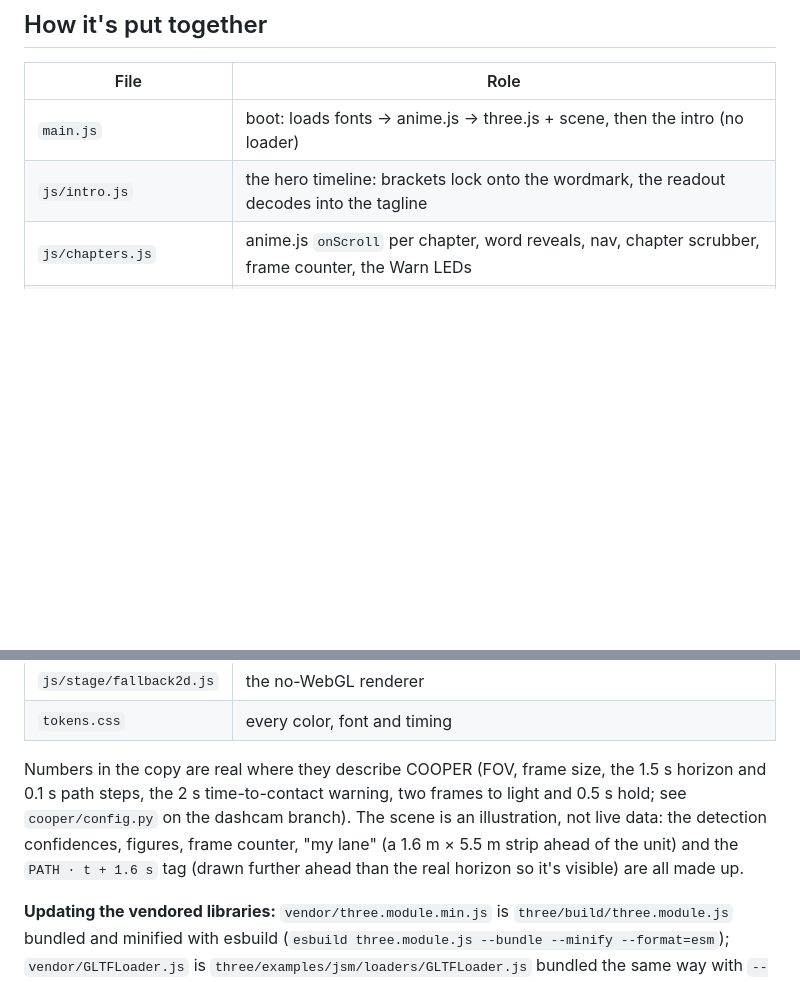
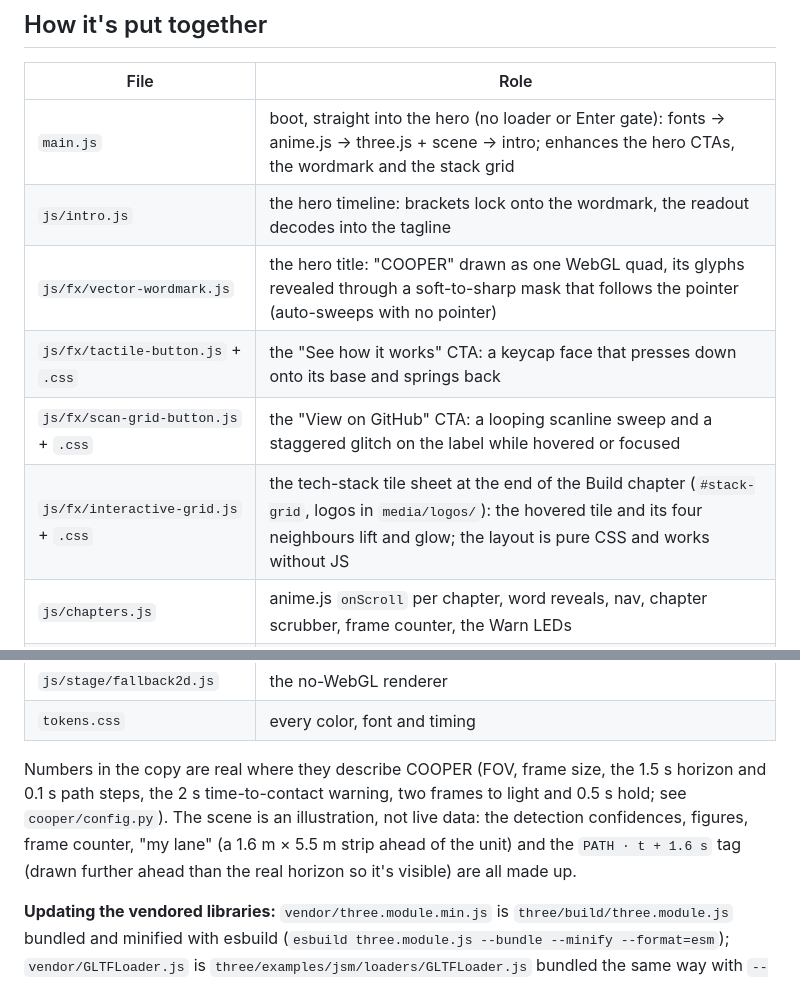
Before and after one commit to davidhernandez0771/Shellhacks-2026-Project---COOP, a Markdown page: site/README.md, 2 parts joined by grey strips. Drawn GitHub-style; blank space fills up the shorter version.

Commit message:
Site docs: fx modules in the file table; note what changed since the perf numbers
Co-Authored-By: Claude Opus 5.5 <noreply@anthropic.com>

```diff
--- a/site/README.md
+++ b/site/README.md
@@ -63,8 +63,12 @@ The CAD files stay out of the repo. The script prints each part's triangle count
 ## How it's put together
 | File | Role |
 |---|---|
-| `main.js` | boot: loads fonts → anime.js → three.js + scene, then the intro (no loader) |
+| `main.js` | boot, straight into the hero (no loader or Enter gate): fonts → anime.js → three.js + scene → intro; enhances the hero CTAs, the wordmark and the stack grid |
 | `js/intro.js` | the hero timeline: brackets lock onto the wordmark, the readout decodes into the tagline |
+| `js/fx/vector-wordmark.js` | the hero title: "COOPER" drawn as one WebGL quad, its glyphs revealed through a soft-to-sharp mask that follows the pointer (auto-sweeps with no pointer) |
+| `js/fx/tactile-button.js` + `.css` | the "See how it works" CTA: a keycap face that presses down onto its base and springs back |
+| `js/fx/scan-grid-button.js` + `.css` | the "View on GitHub" CTA: a looping scanline sweep and a staggered glitch on the label while hovered or focused |
+| `js/fx/interactive-grid.js` + `.css` | the tech-stack tile sheet at the end of the Build chapter (`#stack-grid`, logos in `media/logos/`): the hovered tile and its four neighbours lift and glow; the layout is pure CSS and works without JS |
 | `js/chapters.js` | anime.js `onScroll` per chapter, word reveals, nav, chapter scrubber, frame counter, the Warn LEDs |
 | `js/cursor.js` | the desktop cursor (ring → lock brackets on links, "Drag" in the gallery) |
 | `js/stage/world.js` | the street as data: people, cars, sampled point clouds (no three.js) |
@@ -76,7 +80,7 @@ The CAD files stay out of the repo. The script prints each part's triangle count
 | `js/stage/fallback2d.js` | the no-WebGL renderer |
 | `tokens.css` | every color, font and timing |
 
-Numbers in the copy are real where they describe COOPER (FOV, frame size, the 1.5 s horizon and 0.1 s path steps, the 2 s time-to-contact warning, two frames to light and 0.5 s hold; see `cooper/config.py` on the dashcam branch). The scene is an illustration, not live data: the detection confidences, figures, frame counter, "my lane" (a 1.6 m × 5.5 m strip ahead of the unit) and the `PATH · t + 1.6 s` tag (drawn further ahead than the real horizon so it's visible) are all made up.
+Numbers in the copy are real where they describe COOPER (FOV, frame size, the 1.5 s horizon and 0.1 s path steps, the 2 s time-to-contact warning, two frames to light and 0.5 s hold; see `cooper/config.py`). The scene is an illustration, not live data: the detection confidences, figures, frame counter, "my lane" (a 1.6 m × 5.5 m strip ahead of the unit) and the `PATH · t + 1.6 s` tag (drawn further ahead than the real horizon so it's visible) are all made up.
 
 **Updating the vendored libraries:** `vendor/three.module.min.js` is `three/build/three.module.js` bundled and minified with esbuild (`esbuild three.module.js --bundle --minify --format=esm`); `vendor/GLTFLoader.js` is `three/examples/jsm/loaders/GLTFLoader.js` bundled the same way with `--external:three`; `vendor/anime.esm.min.js` is copied from the `animejs` package's `dist/bundles/`.
 
```
Also changed, not shown: site/PERFORMANCE.md (+20 -1 lines).
